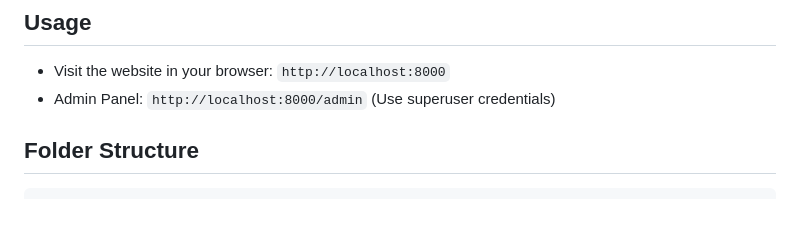
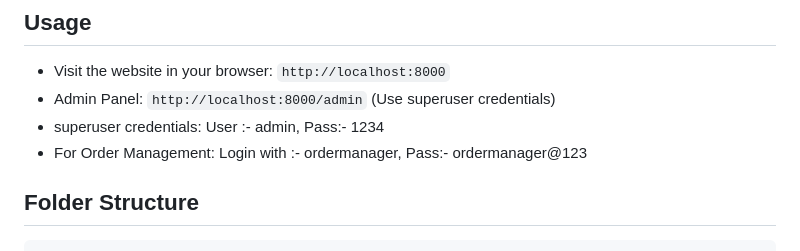
Before and after one commit to atharvt17/epharma-django, a Markdown page: README.md, the part around the change. GitHub-like rendering; blank space fills up the shorter version.

````diff
--- a/README.md
+++ b/README.md
@@ -37,6 +37,8 @@ To install and run Fringe locally on your machine, follow these steps:
 
 - Visit the website in your browser: `http://localhost:8000`
 - Admin Panel: `http://localhost:8000/admin` (Use superuser credentials)
+- superuser credentials: User :- admin, Pass:- 1234
+- For Order Management: Login with :- ordermanager, Pass:- ordermanager@123
 
 ## Folder Structure
 ```bash
````
